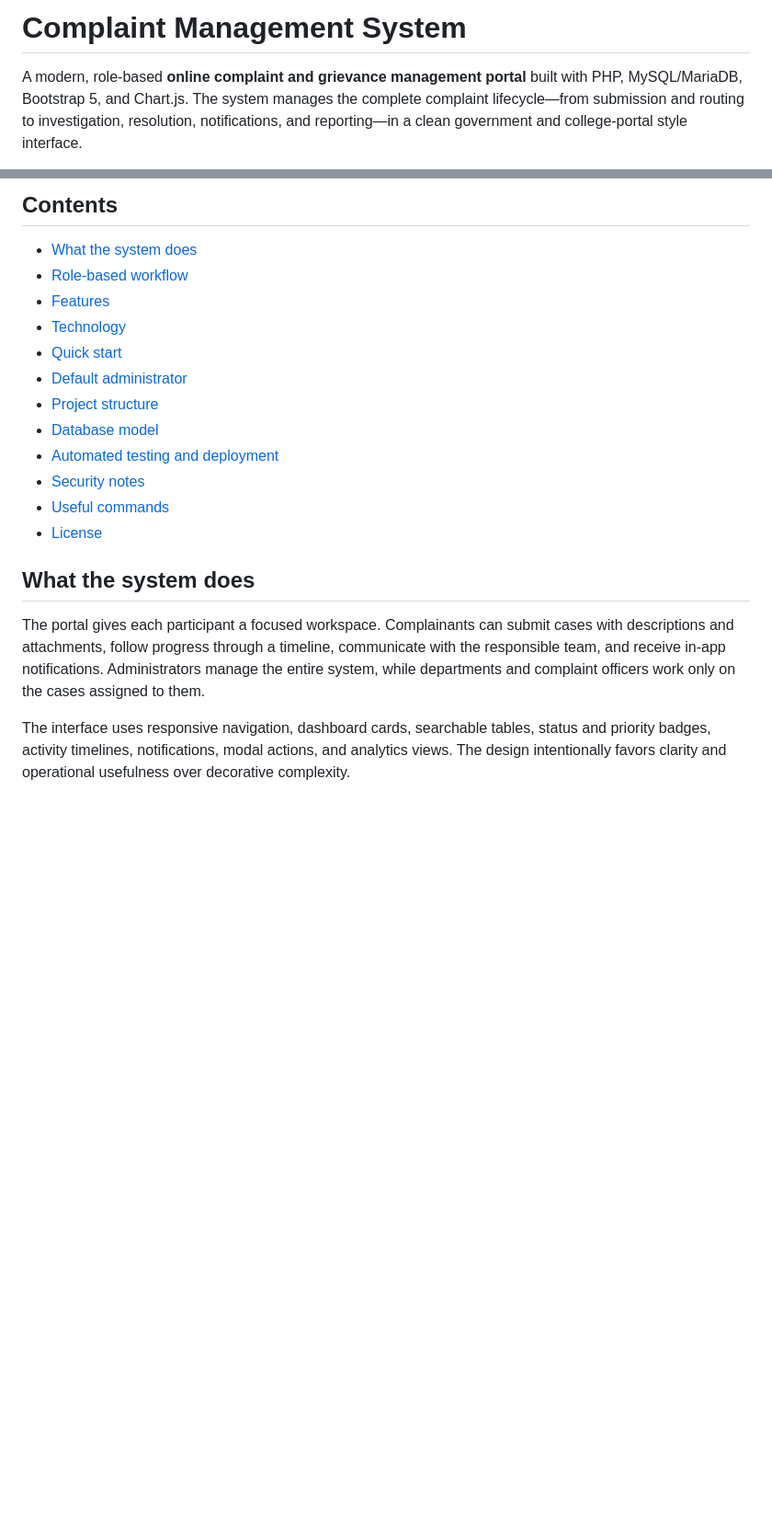
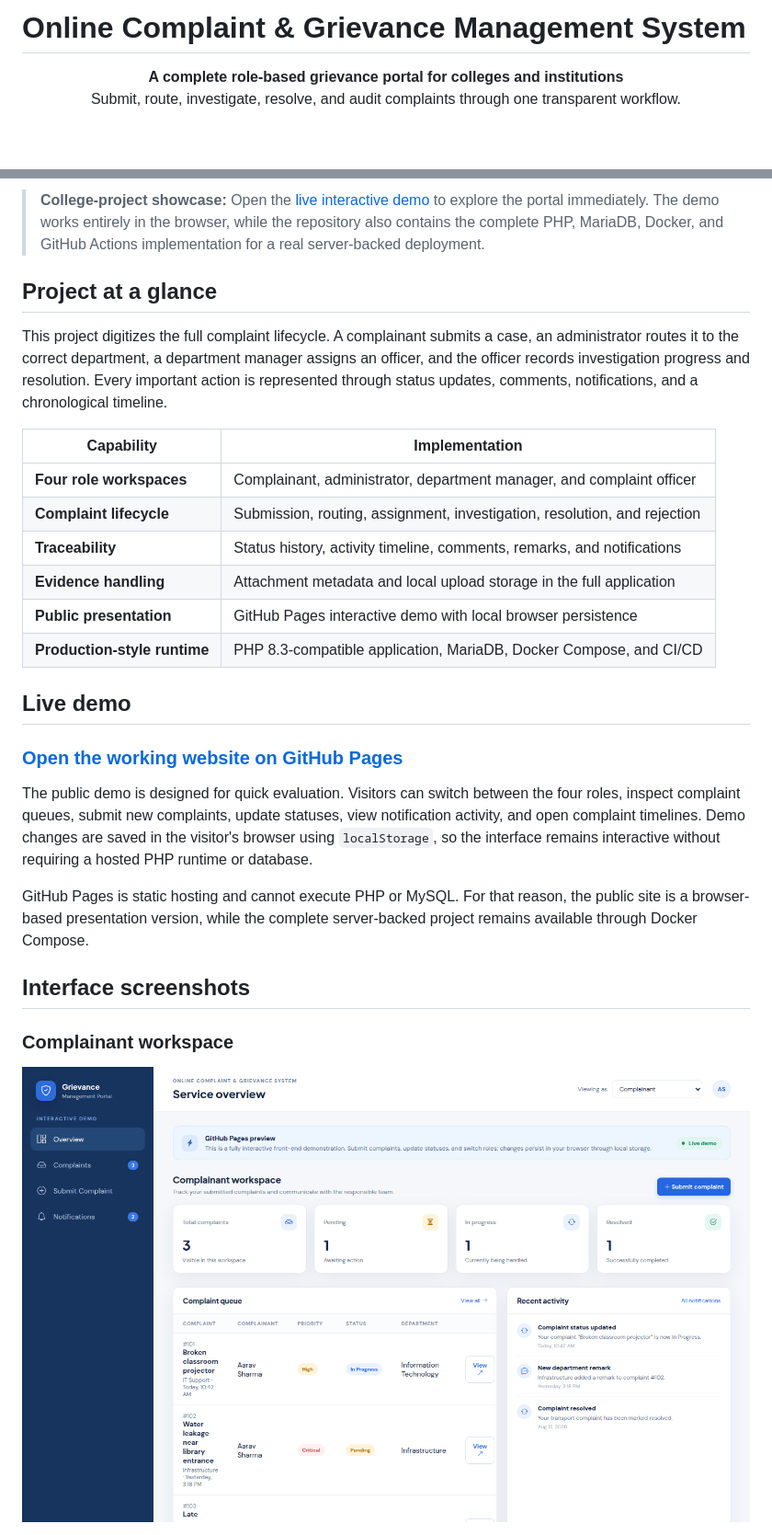
Before and after one commit to Shubh0o7/complaint-management-system, a Markdown page: README.md, 2 parts joined by grey strips. Shown: that part at 92% size. GitHub-like rendering; pictures changed too: docs/screenshots/overview.png (added); blank space fills up the shorter version.

```diff
--- a/README.md
+++ b/README.md
@@ -1,4 +1,7 @@
-# Complaint Management System
+# Online Complaint & Grievance Management System
 
-A modern, role-based **online complaint and grievance management portal** built with PHP, MySQL/MariaDB, Bootstrap 5, and Chart.js. The system manages the complete complaint lifecycle—from submission and routing to investigation, resolution, notifications, and reporting—in a clean government and college-portal style interface.
+<p align="center">
+  <strong>A complete role-based grievance portal for colleges and institutions</strong><br>
+  Submit, route, investigate, resolve, and audit complaints through one transparent workflow.
+</p>
 
@@ -6,21 +13,30 @@ A modern, role-based **online complaint and grievance management portal** built
 
-## Contents
+> **College-project showcase:** Open the [live interactive demo](https://shubh0o7.github.io/complaint-management-system/) to explore the portal immediately. The demo works entirely in the browser, while the repository also contains the complete PHP, MariaDB, Docker, and GitHub Actions implementation for a real server-backed deployment.
 
-- [What the system does](#what-the-system-does)
-- [Role-based workflow](#role-based-workflow)
-- [Features](#features)
-- [Technology](#technology)
-- [Quick start](#quick-start)
-- [Default administrator](#default-administrator)
-- [Project structure](#project-structure)
-- [Database model](#database-model)
-- [Automated testing and deployment](#automated-testing-and-deployment)
-- [Security notes](#security-notes)
-- [Useful commands](#useful-commands)
-- [License](#license)
+## Project at a glance
 
-## What the system does
+This project digitizes the full complaint lifecycle. A complainant submits a case, an administrator routes it to the correct department, a department manager assigns an officer, and the officer records investigation progress and resolution. Every important action is represented through status updates, comments, notifications, and a chronological timeline.
 
-The portal gives each participant a focused workspace. Complainants can submit cases with descriptions and attachments, follow progress through a timeline, communicate with the responsible team, and receive in-app notifications. Administrators manage the entire system, while departments and complaint officers work only on the cases assigned to them.
+| Capability | Implementation |
+| --- | --- |
+| **Four role workspaces** | Complainant, administrator, department manager, and complaint officer |
+| **Complaint lifecycle** | Submission, routing, assignment, investigation, resolution, and rejection |
+| **Traceability** | Status history, activity timeline, comments, remarks, and notifications |
+| **Evidence handling** | Attachment metadata and local upload storage in the full application |
+| **Public presentation** | GitHub Pages interactive demo with local browser persistence |
+| **Production-style runtime** | PHP 8.3-compatible application, MariaDB, Docker Compose, and CI/CD |
 
-The interface uses responsive navigation, dashboard cards, searchable tables, status and priority badges, activity timelines, notifications, modal actions, and analytics views. The design intentionally favors clarity and operational usefulness over decorative complexity.
+## Live demo
+
+### [Open the working website on GitHub Pages](https://shubh0o7.github.io/complaint-management-system/)
+
+The public demo is designed for quick evaluation. Visitors can switch between the four roles, inspect complaint queues, submit new complaints, update statuses, view notification activity, and open complaint timelines. Demo changes are saved in the visitor's browser using `localStorage`, so the interface remains interactive without requiring a hosted PHP runtime or database.
+
+GitHub Pages is static hosting and cannot execute PHP or MySQL. For that reason, the public site is a browser-based presentation version, while the complete server-backed project remains available through Docker Compose.
+
+## Interface screenshots
+
+### Complainant workspace
+
+![Complainant workspace showing complaint metrics, queue, priorities, statuses, and recent activity](docs/screenshots/overview.png)
+
```
Also changed, not shown: other parts of README.md (+90 -73 lines), docs/screenshots/administrator.png (added), 2 other files.
